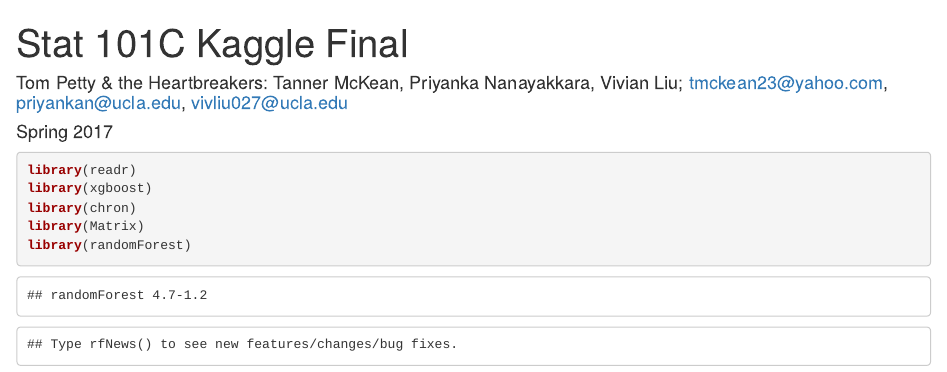
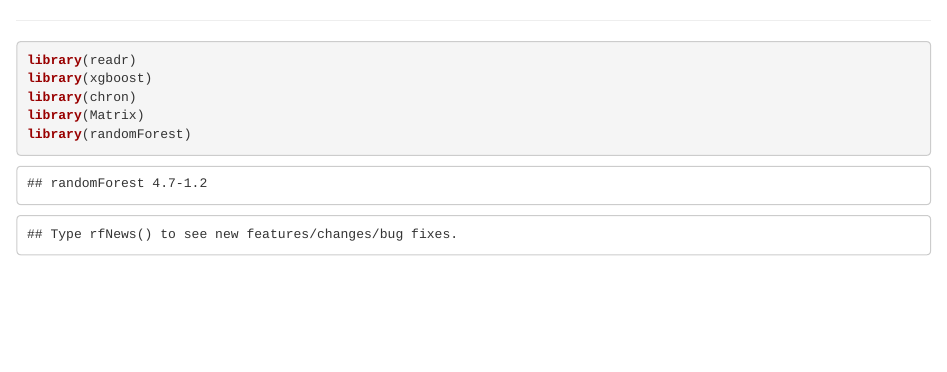
Before and after one commit to tannermckean23/lafd-predictions, an R Markdown document (stat101cfinalcode.Rmd): the page in a window 1100 px wide, from its top. Rendered offline with R 4.5, knitr and Pandoc, with nearby package versions; both versions are drawn in the output format of the newer one; some code elsewhere in the file could not run offline.

Commit message:
Update stat101cfinalcode.Rmd

````diff
--- a/stat101cfinalcode.Rmd
+++ b/stat101cfinalcode.Rmd
@@ -1,11 +1,3 @@
----
-title: "Stat 101C Kaggle Final"
-author: 'Tom Petty & the Heartbreakers: Tanner McKean, Priyanka Nanayakkara, Vivian
-  Liu; tmckean23@yahoo.com, priyankan@ucla.edu, vivliu027@ucla.edu'
-date: "Spring 2017"
-output:
-  pdf_document: default
-  html_document: default
 ---
 ```{r, tidy=T}
 library(readr)
````
